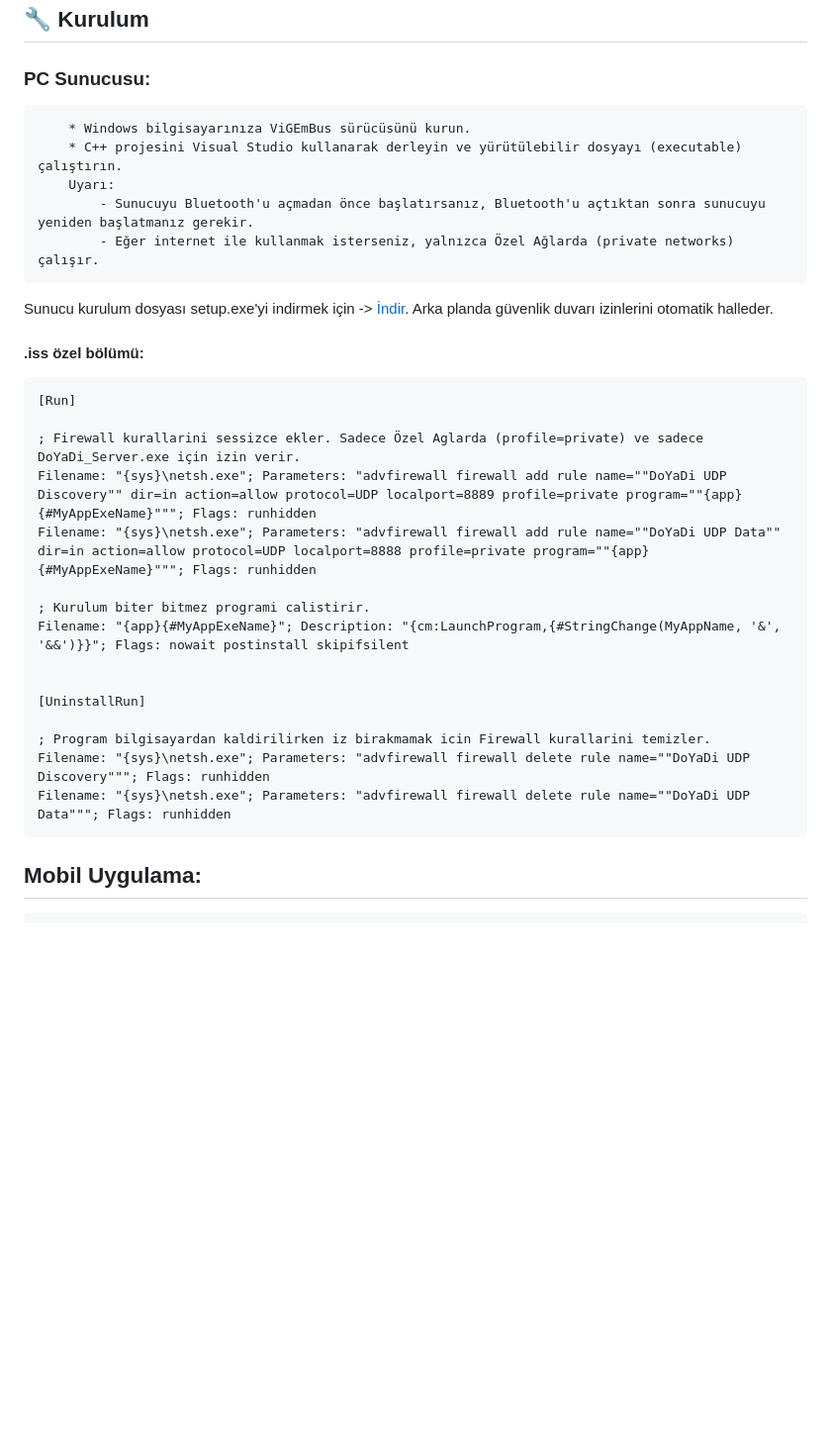
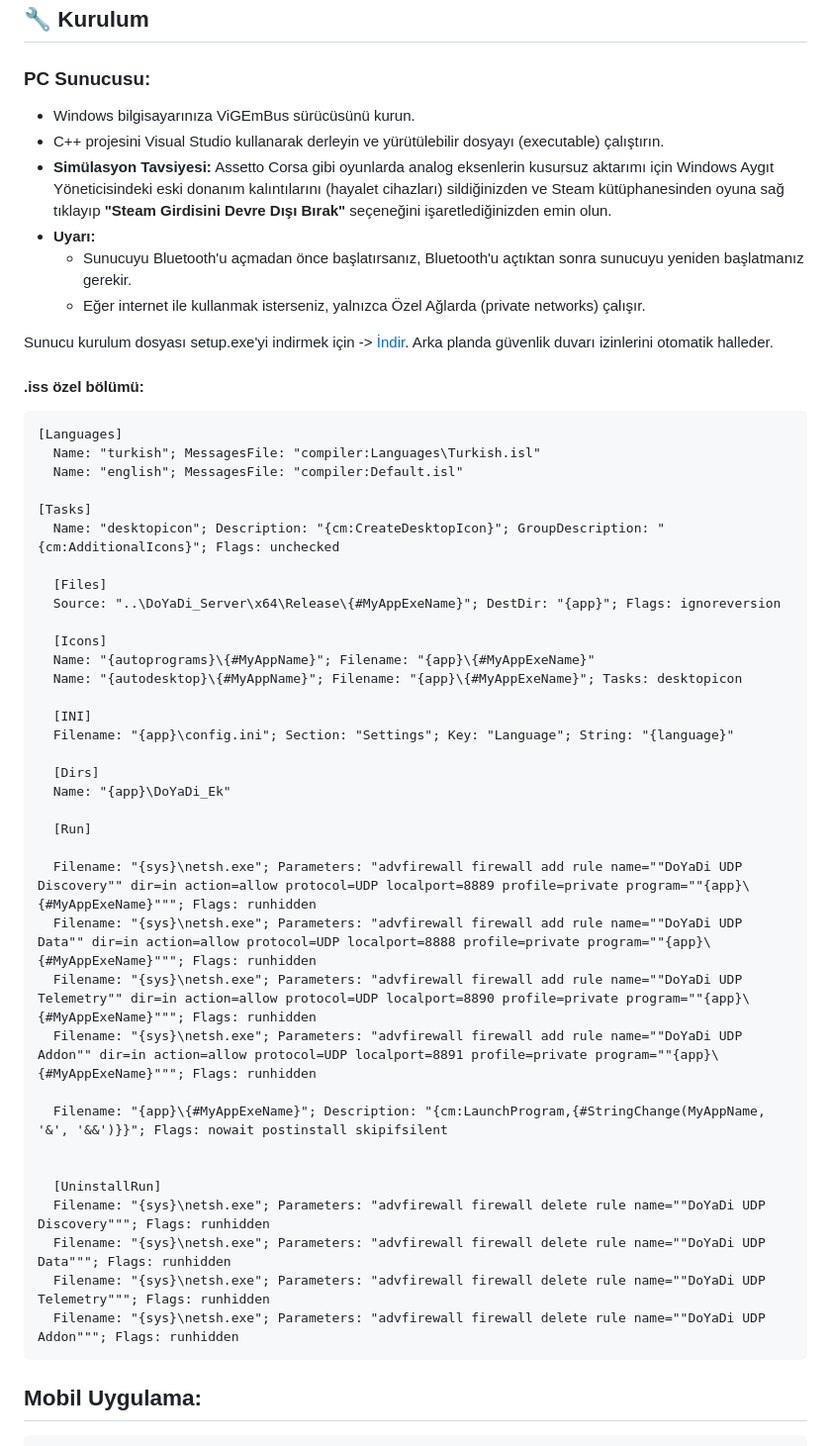
Before and after one commit to Navilastro/DoYaDi, a Markdown page: Turkish_README.md, the part around one of its changes. Shown at 99% size. GitHub-like rendering; blank space fills up the shorter version.

```diff
--- a/Turkish_README.md
+++ b/Turkish_README.md
@@ -76,32 +57,52 @@ Yapay zeka "yazan el" olarak hizmet verirken; temel vizyon, dinamik hassasiyetin
 
 <h3>PC Sunucusu:</h3>
 
-        * Windows bilgisayarınıza ViGEmBus sürücüsünü kurun.
-        * C++ projesini Visual Studio kullanarak derleyin ve yürütülebilir dosyayı (executable) çalıştırın.
-        Uyarı:
-            - Sunucuyu Bluetooth'u açmadan önce başlatırsanız, Bluetooth'u açtıktan sonra sunucuyu yeniden başlatmanız gerekir.
-            - Eğer internet ile kullanmak isterseniz, yalnızca Özel Ağlarda (private networks) çalışır.
+*   Windows bilgisayarınıza ViGEmBus sürücüsünü kurun.
+*   C++ projesini Visual Studio kullanarak derleyin ve yürütülebilir dosyayı (executable) çalıştırın.
+*   **Simülasyon Tavsiyesi:** Assetto Corsa gibi oyunlarda analog eksenlerin kusursuz aktarımı için Windows Aygıt Yöneticisindeki eski donanım kalıntılarını (hayalet cihazları) sildiğinizden ve Steam kütüphanesinden oyuna sağ tıklayıp **"Steam Girdisini Devre Dışı Bırak"** seçeneğini işaretlediğinizden emin olun.
+*   **Uyarı:**
+    *   Sunucuyu Bluetooth'u açmadan önce başlatırsanız, Bluetooth'u açtıktan sonra sunucuyu yeniden başlatmanız gerekir.
+    *   Eğer internet ile kullanmak isterseniz, yalnızca Özel Ağlarda (private networks) çalışır.
 
-
-  Sunucu kurulum dosyası setup.exe'yi indirmek için -> <a href="https://github.com/Navilastro/DoYaDi/releases/tag/server_setup">İndir</a>. Arka planda güvenlik duvarı izinlerini otomatik halleder.
+Sunucu kurulum dosyası setup.exe'yi indirmek için -> <a href="https://github.com/Navilastro/DoYaDi/releases/tag/server_setup">İndir</a>. Arka planda güvenlik duvarı izinlerini otomatik halleder.
 
 <h4>.iss özel bölümü:</h4>
 
-    [Run]
+    [Languages]
+      Name: "turkish"; MessagesFile: "compiler:Languages\Turkish.isl"
+      Name: "english"; MessagesFile: "compiler:Default.isl"
 
-    ; Firewall kurallarini sessizce ekler. Sadece Özel Aglarda (profile=private) ve sadece DoYaDi_Server.exe için izin verir.
-    Filename: "{sys}\netsh.exe"; Parameters: "advfirewall firewall add rule name=""DoYaDi UDP Discovery"" dir=in action=allow protocol=UDP localport=8889 profile=private program=""{app}{#MyAppExeName}"""; Flags: runhidden
-    Filename: "{sys}\netsh.exe"; Parameters: "advfirewall firewall add rule name=""DoYaDi UDP Data"" dir=in action=allow protocol=UDP localport=8888 profile=private program=""{app}{#MyAppExeName}"""; Flags: runhidden
+    [Tasks]
+      Name: "desktopicon"; Description: "{cm:CreateDesktopIcon}"; GroupDescription: "{cm:AdditionalIcons}"; Flags: unchecked
 
-    ; Kurulum biter bitmez programi calistirir.
-    Filename: "{app}{#MyAppExeName}"; Description: "{cm:LaunchProgram,{#StringChange(MyAppName, '&', '&&')}}"; Flags: nowait postinstall skipifsilent
+      [Files]
+      Source: "..\DoYaDi_Server\x64\Release\{#MyAppExeName}"; DestDir: "{app}"; Flags: ignoreversion
+
+      [Icons]
+      Name: "{autoprograms}\{#MyAppName}"; Filename: "{app}\{#MyAppExeName}"
+      Name: "{autodesktop}\{#MyAppName}"; Filename: "{app}\{#MyAppExeName}"; Tasks: desktopicon
+
+      [INI]
+      Filename: "{app}\config.ini"; Section: "Settings"; Key: "Language"; String: "{language}"
+
+      [Dirs]
+      Name: "{app}\DoYaDi_Ek"
+
+      [Run]
+
+      Filename: "{sys}\netsh.exe"; Parameters: "advfirewall firewall add rule name=""DoYaDi UDP Discovery"" dir=in action=allow protocol=UDP localport=8889 profile=private program=""{app}\{#MyAppExeName}"""; Flags: runhidden
+      Filename: "{sys}\netsh.exe"; Parameters: "advfirewall firewall add rule name=""DoYaDi UDP Data"" dir=in action=allow protocol=UDP localport=8888 profile=private program=""{app}\{#MyAppExeName}"""; Flags: runhidden
+      Filename: "{sys}\netsh.exe"; Parameters: "advfirewall firewall add rule name=""DoYaDi UDP Telemetry"" dir=in action=allow protocol=UDP localport=8890 profile=private program=""{app}\{#MyAppExeName}"""; Flags: runhidden
+      Filename: "{sys}\netsh.exe"; Parameters: "advfirewall firewall add rule name=""DoYaDi UDP Addon"" dir=in action=allow protocol=UDP localport=8891 profile=private program=""{app}\{#MyAppExeName}"""; Flags: runhidden
+
+      Filename: "{app}\{#MyAppExeName}"; Description: "{cm:LaunchProgram,{#StringChange(MyAppName, '&', '&&')}}"; Flags: nowait postinstall skipifsilent
 
 
-    [UninstallRun]
-
-    ; Program bilgisayardan kaldirilirken iz birakmamak icin Firewall kurallarini temizler.
-    Filename: "{sys}\netsh.exe"; Parameters: "advfirewall firewall delete rule name=""DoYaDi UDP Discovery"""; Flags: runhidden
-    Filename: "{sys}\netsh.exe"; Parameters: "advfirewall firewall delete rule name=""DoYaDi UDP Data"""; Flags: runhidden
+      [UninstallRun]
+      Filename: "{sys}\netsh.exe"; Parameters: "advfirewall firewall delete rule name=""DoYaDi UDP Discovery"""; Flags: runhidden
+      Filename: "{sys}\netsh.exe"; Parameters: "advfirewall firewall delete rule name=""DoYaDi UDP Data"""; Flags: runhidden
+      Filename: "{sys}\netsh.exe"; Parameters: "advfirewall firewall delete rule name=""DoYaDi UDP Telemetry"""; Flags: runhidden
+      Filename: "{sys}\netsh.exe"; Parameters: "advfirewall firewall delete rule name=""DoYaDi UDP Addon"""; Flags: runhidden
 
 <h2>Mobil Uygulama:</h2>
 
```
Also changed, not shown: other parts of Turkish_README.md (+29 -47 lines).
